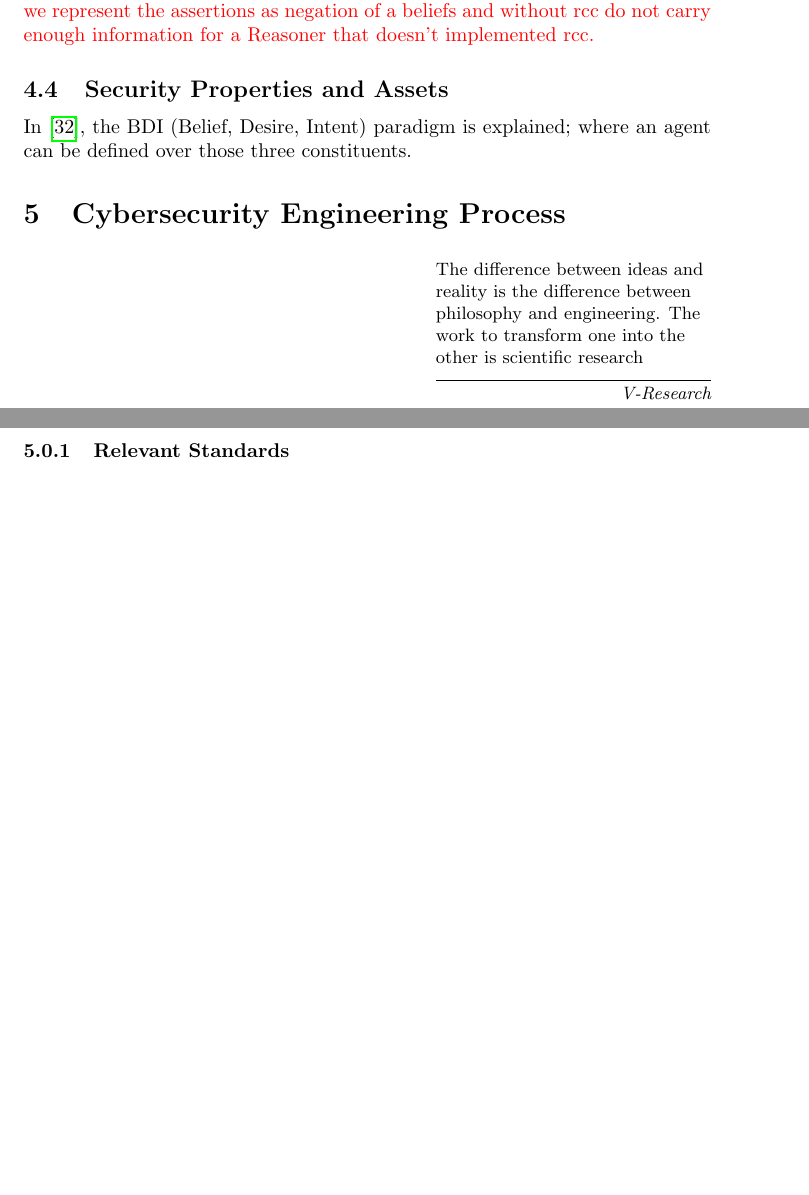
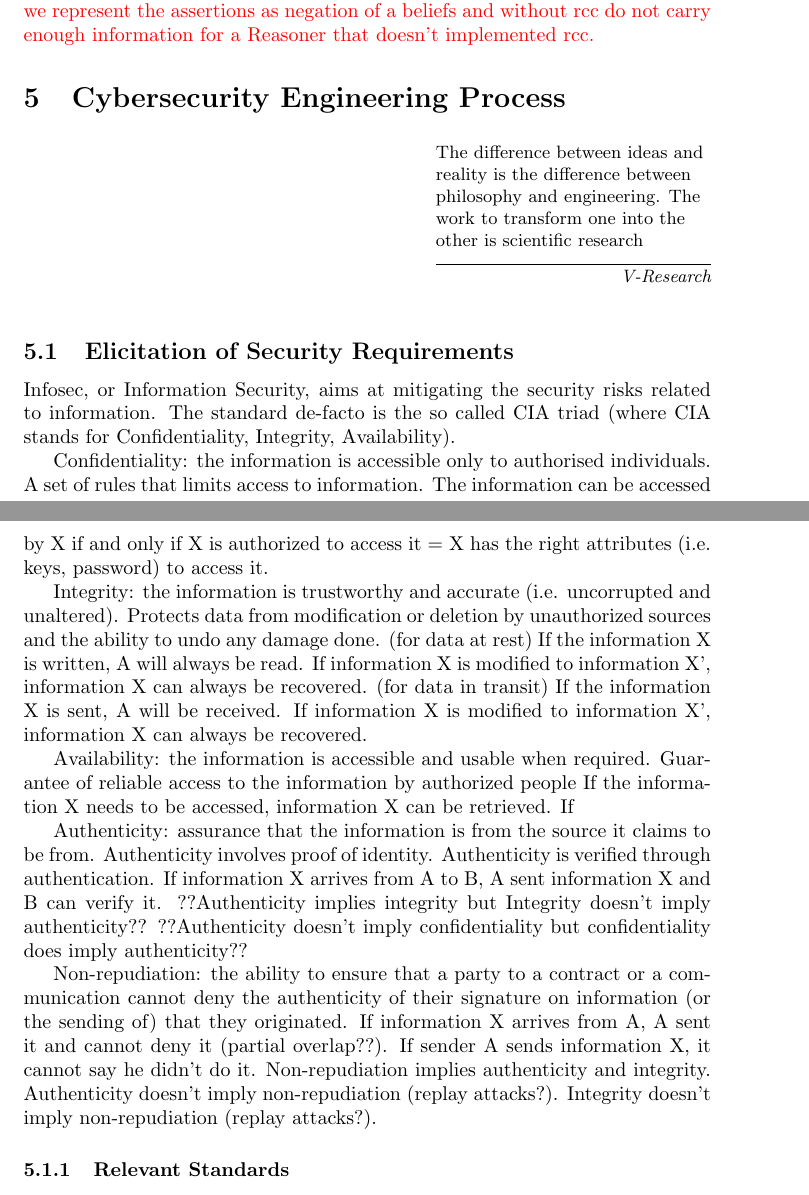
Before and after one commit to v-research/cybersecurity, a LaTeX paper (main.tex, which reads engineering.tex, theory.tex): two parts of pages 25 and 26 of 31 before the commit and two parts of pages 25 and 26 of 32 after it, joined at a grey line, cut so that both start at the same text, the shorter picture padded with empty space. Compiled offline with pdfLaTeX.

Commit message:
first complete draft of abf theory

```diff
--- a/engineering.tex
+++ b/engineering.tex
@@ -7,6 +7,43 @@ the other is scientific research}{{\itshape V-Research}}
 	\caption{Cybersecurity Engineering Life-cycle}
 	\label{fig:knowledge-belief}
 \end{figure}
+
+\subsection{Elicitation of Security Requirements}\label{sec:properties}
+Infosec, or Information Security, aims at mitigating the security
+risks related to information. The standard de-facto is
+the so called CIA triad (where CIA stands for Confidentiality, Integrity, Availability).
+
+Confidentiality: the information is accessible only to authorised individuals.
+A set of rules that limits access to information.  The information can be
+accessed by X if and only if X is authorized to access it = X has the right
+attributes (i.e. keys, password) to access it.
+
+Integrity: the information is trustworthy and accurate (i.e. uncorrupted and
+unaltered). Protects data from modification or deletion by unauthorized sources
+and the ability to undo any damage done.  (for data at rest) If the information
+X is written, A will always be read. If information X is modified to
+information X', information X can always be recovered.  (for data in transit)
+If the information X is sent, A will be received. If information X is modified
+to information X', information X can always be recovered.
+
+Availability: the information is accessible and usable when required. Guarantee
+of reliable access to the information by authorized people If the information X
+needs to be accessed, information X can be retrieved. If
+
+Authenticity: assurance that the information is from the source it claims to be
+from. Authenticity involves proof of identity. Authenticity is verified through
+authentication.  If information X arrives from A to B, A sent information X and
+B can verify it.  ??Authenticity implies integrity but Integrity doesn't imply
+authenticity??  ??Authenticity doesn't imply confidentiality but
+confidentiality does imply authenticity??
+
+Non-repudiation: the ability to ensure that a party to a contract or a
+communication cannot deny the authenticity of their signature on information
+(or the sending of) that they originated.  If information X arrives from A, A
+sent it and cannot deny it (partial overlap??).  If sender A sends information
+X, it cannot say he didn't do it.  Non-repudiation implies authenticity and
+integrity. Authenticity doesn't imply non-repudiation (replay attacks?).
+Integrity doesn't imply non-repudiation (replay attacks?).
 
 \subsubsection{Relevant Standards}\label{sec:standards}
 \begin{enumerate}[noitemsep]
--- a/theory.tex
+++ b/theory.tex
@@ -323,14 +323,14 @@ allow us to consider 3.5 times more different agents.
 \subsection{System Security Evolution}\label{sec:systemevoution}
 \fix{mr}{
 Facts should be correlated to the causality principle. Therefore a
-specification in opnet should be translated into vmt and and by bounded model
+specification in opnet should be translated into vmt and by bounded model
 checking with nuxmv identify a path towards an undesired state, if that fails
 use abf to mutate the first state into one of the possible according to abf and
 re-run nuxmv.
 
 Knowledge is the theory itself, an instance is the facts of a design of it. A
 testing process tests facts against knowledge as much as we test a cps design
-chiices against its specification.  Information carries the knowledge of the
+choices against its specification.  Information carries the knowledge of the
 negation of the opposite of the information. Therefore an assertion carries the
 belief (as a result of the behavior execution) of not the opposite. But, as
 Hintikka States in "popper" our previous statement is true if the probability
@@ -361,8 +361,3 @@ system in which we represent the assertions as negation of a beliefs and
 without rcc do not carry enough information for a Reasoner that doesn't
 implemented rcc.
 }
-
-\subsection{Security Properties and Assets}\label{sec:properties}
-In \autocite{Georgeoff1995bdi}, the BDI (Belief, Desire, Intent)
-paradigm is explained; where an agent can be defined over those
-three constituents.
```
Also changed, not shown: main.tex (+1 -1 lines), main.pdf, theory.tex (2 more changed lines).
